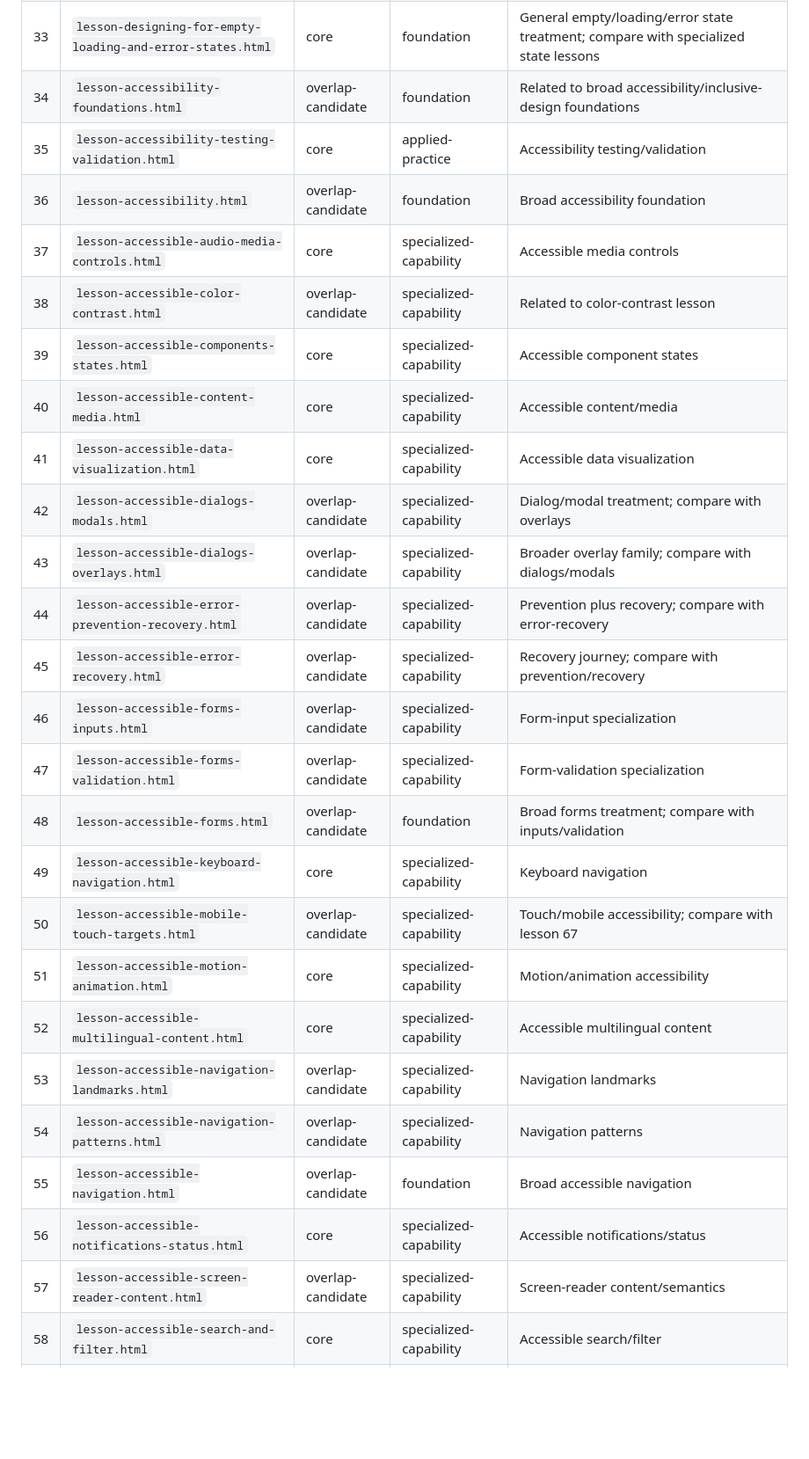
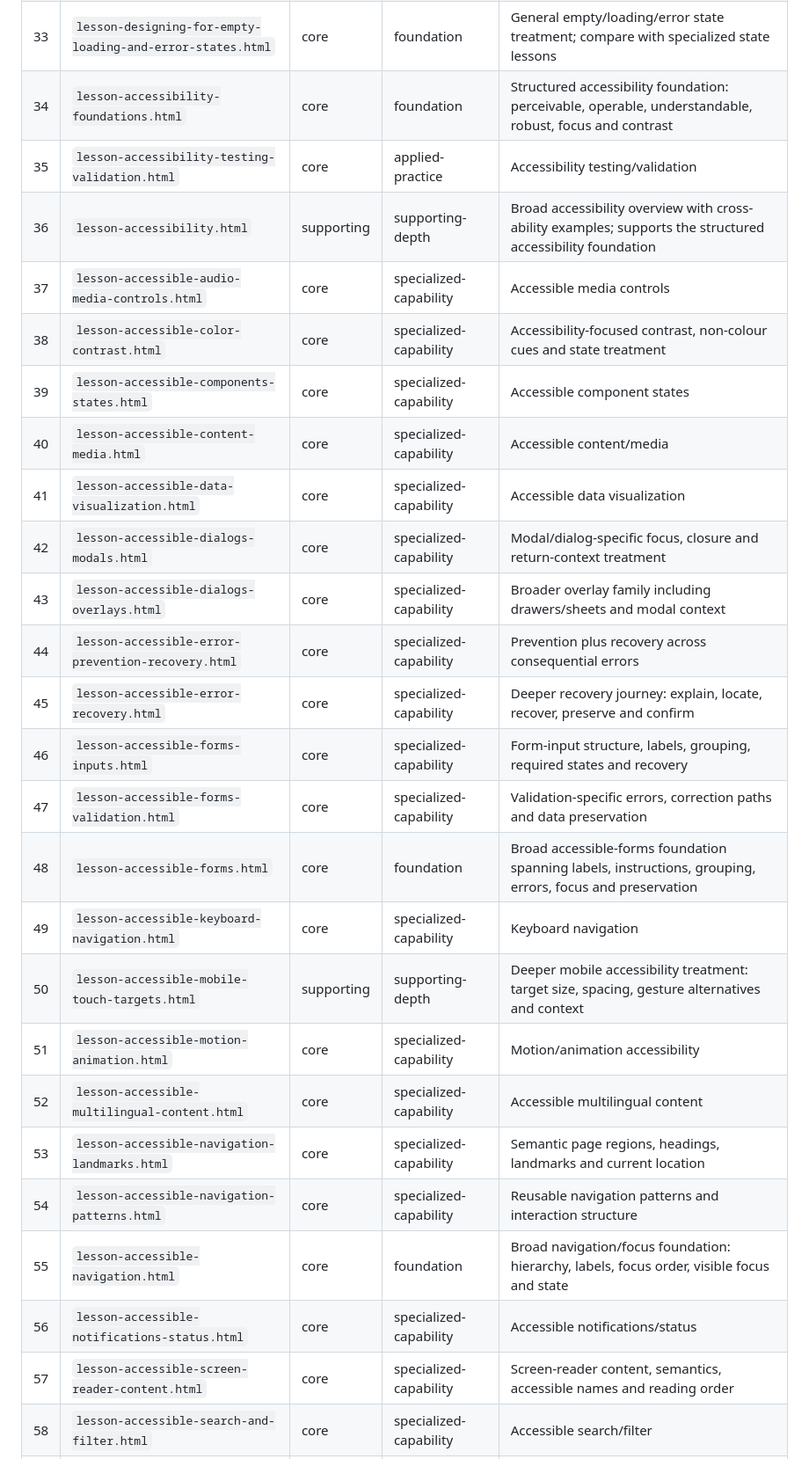
Before and after one commit to Haricharan-creator/UI-UX-Playground, a Markdown page: docs/LESSON-CLASSIFICATION-INVENTORY-v1.0.md, the part around one of its changes. Shown at 88% size. Drawn GitHub-style; blank space fills up the shorter version.

```diff
--- a/docs/LESSON-CLASSIFICATION-INVENTORY-v1.0.md
+++ b/docs/LESSON-CLASSIFICATION-INVENTORY-v1.0.md
@@ -64,30 +64,30 @@ The role is descriptive and may be:
 | 31 | `lesson-79-search-discovery-and-findability.html` | core | specialized-capability | Search/discovery/findability |
 | 32 | `lesson-80-design-critique-and-iteration.html` | core | applied-practice | Critique/iteration; related to critique foundation |
 | 33 | `lesson-designing-for-empty-loading-and-error-states.html` | core | foundation | General empty/loading/error state treatment; compare with specialized state lessons |
-| 34 | `lesson-accessibility-foundations.html` | overlap-candidate | foundation | Related to broad accessibility/inclusive-design foundations |
+| 34 | `lesson-accessibility-foundations.html` | core | foundation | Structured accessibility foundation: perceivable, operable, understandable, robust, focus and contrast |
 | 35 | `lesson-accessibility-testing-validation.html` | core | applied-practice | Accessibility testing/validation |
-| 36 | `lesson-accessibility.html` | overlap-candidate | foundation | Broad accessibility foundation |
+| 36 | `lesson-accessibility.html` | supporting | supporting-depth | Broad accessibility overview with cross-ability examples; supports the structured accessibility foundation |
 | 37 | `lesson-accessible-audio-media-controls.html` | core | specialized-capability | Accessible media controls |
-| 38 | `lesson-accessible-color-contrast.html` | overlap-candidate | specialized-capability | Related to color-contrast lesson |
+| 38 | `lesson-accessible-color-contrast.html` | core | specialized-capability | Accessibility-focused contrast, non-colour cues and state treatment |
 | 39 | `lesson-accessible-components-states.html` | core | specialized-capability | Accessible component states |
 | 40 | `lesson-accessible-content-media.html` | core | specialized-capability | Accessible content/media |
 | 41 | `lesson-accessible-data-visualization.html` | core | specialized-capability | Accessible data visualization |
-| 42 | `lesson-accessible-dialogs-modals.html` | overlap-candidate | specialized-capability | Dialog/modal treatment; compare with overlays |
-| 43 | `lesson-accessible-dialogs-overlays.html` | overlap-candidate | specialized-capability | Broader overlay family; compare with dialogs/modals |
-| 44 | `lesson-accessible-error-prevention-recovery.html` | overlap-candidate | specialized-capability | Prevention plus recovery; compare with error-recovery |
-| 45 | `lesson-accessible-error-recovery.html` | overlap-candidate | specialized-capability | Recovery journey; compare with prevention/recovery |
-| 46 | `lesson-accessible-forms-inputs.html` | overlap-candidate | specialized-capability | Form-input specialization |
-| 47 | `lesson-accessible-forms-validation.html` | overlap-candidate | specialized-capability | Form-validation specialization |
-| 48 | `lesson-accessible-forms.html` | overlap-candidate | foundation | Broad forms treatment; compare with inputs/validation |
+| 42 | `lesson-accessible-dialogs-modals.html` | core | specialized-capability | Modal/dialog-specific focus, closure and return-context treatment |
+| 43 | `lesson-accessible-dialogs-overlays.html` | core | specialized-capability | Broader overlay family including drawers/sheets and modal context |
+| 44 | `lesson-accessible-error-prevention-recovery.html` | core | specialized-capability | Prevention plus recovery across consequential errors |
+| 45 | `lesson-accessible-error-recovery.html` | core | specialized-capability | Deeper recovery journey: explain, locate, recover, preserve and confirm |
+| 46 | `lesson-accessible-forms-inputs.html` | core | specialized-capability | Form-input structure, labels, grouping, required states and recovery |
+| 47 | `lesson-accessible-forms-validation.html` | core | specialized-capability | Validation-specific errors, correction paths and data preservation |
+| 48 | `lesson-accessible-forms.html` | core | foundation | Broad accessible-forms foundation spanning labels, instructions, grouping, errors, focus and preservation |
 | 49 | `lesson-accessible-keyboard-navigation.html` | core | specialized-capability | Keyboard navigation |
-| 50 | `lesson-accessible-mobile-touch-targets.html` | overlap-candidate | specialized-capability | Touch/mobile accessibility; compare with lesson 67 |
+| 50 | `lesson-accessible-mobile-touch-targets.html` | supporting | supporting-depth | Deeper mobile accessibility treatment: target size, spacing, gesture alternatives and context |
 | 51 | `lesson-accessible-motion-animation.html` | core | specialized-capability | Motion/animation accessibility |
 | 52 | `lesson-accessible-multilingual-content.html` | core | specialized-capability | Accessible multilingual content |
-| 53 | `lesson-accessible-navigation-landmarks.html` | overlap-candidate | specialized-capability | Navigation landmarks |
-| 54 | `lesson-accessible-navigation-patterns.html` | overlap-candidate | specialized-capability | Navigation patterns |
-| 55 | `lesson-accessible-navigation.html` | overlap-candidate | foundation | Broad accessible navigation |
+| 53 | `lesson-accessible-navigation-landmarks.html` | core | specialized-capability | Semantic page regions, headings, landmarks and current location |
+| 54 | `lesson-accessible-navigation-patterns.html` | core | specialized-capability | Reusable navigation patterns and interaction structure |
+| 55 | `lesson-accessible-navigation.html` | core | foundation | Broad navigation/focus foundation: hierarchy, labels, focus order, visible focus and state |
 | 56 | `lesson-accessible-notifications-status.html` | core | specialized-capability | Accessible notifications/status |
-| 57 | `lesson-accessible-screen-reader-content.html` | overlap-candidate | specialized-capability | Screen-reader content/semantics |
+| 57 | `lesson-accessible-screen-reader-content.html` | core | specialized-capability | Screen-reader content, semantics, accessible names and reading order |
 | 58 | `lesson-accessible-search-and-filter.html` | core | specialized-capability | Accessible search/filter |
 | 59 | `lesson-accessible-tables-data.html` | core | specialized-capability | Accessible tables/data |
 | 60 | `lesson-accessible-typography-readability.html` | core | specialized-capability | Accessible typography/readability |
```
Also changed, not shown: other parts of docs/LESSON-CLASSIFICATION-INVENTORY-v1.0.md (+50 -49 lines).
